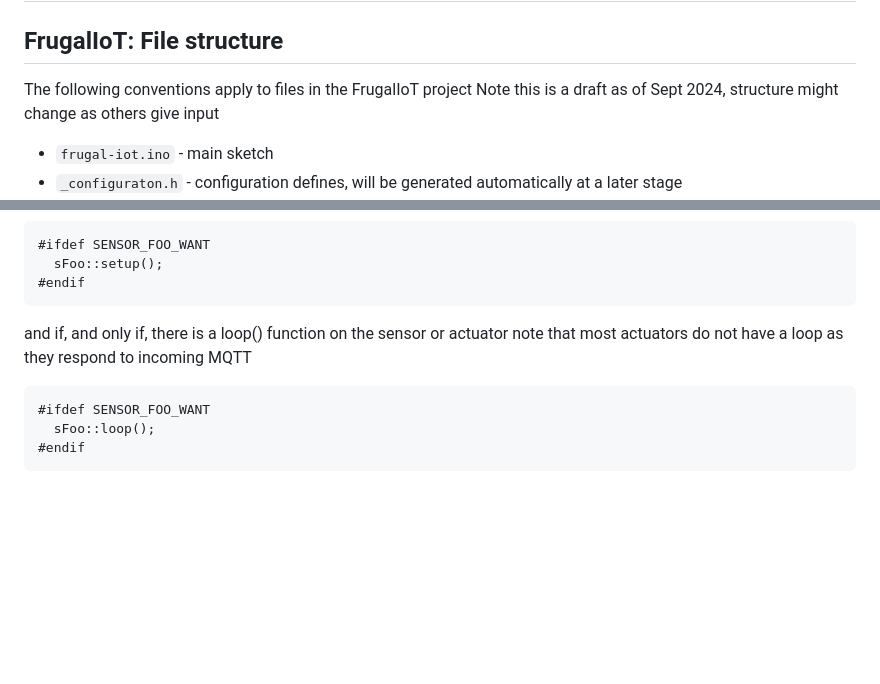
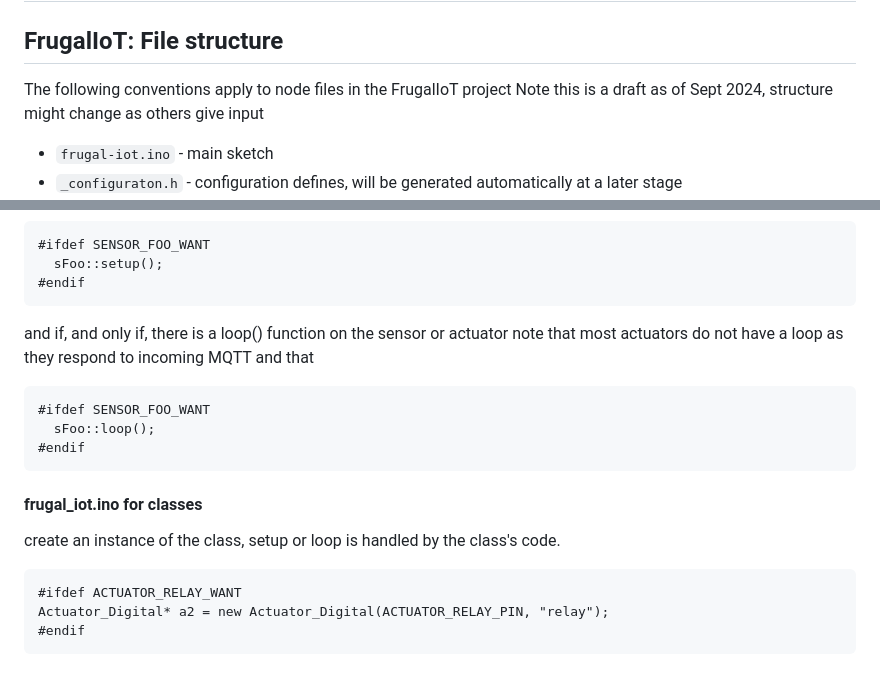
Before and after one commit to mitra42/frugal-iot, a Markdown page: docs/developer faq.md, 2 parts joined by grey strips. GitHub-like rendering; blank space fills up the shorter version.

````diff
--- a/docs/developer faq.md
+++ b/docs/developer faq.md
@@ -2,7 +2,7 @@
 
 ## FrugalIoT: File structure
 
-The following conventions apply to files in the FrugalIoT project
+The following conventions apply to node files in the FrugalIoT project
 Note this is a draft as of Sept 2024, structure might change as others give input
 
 * `frugal-iot.ino`  - main sketch
@@ -97,8 +104,16 @@ Add the following code at the different TO_ADD_SENSOR places
 ```
 and if, and only if, there is a loop() function on the sensor or actuator
 note that most actuators do not have a loop as they respond to incoming MQTT
+and that
 ```
 #ifdef SENSOR_FOO_WANT
   sFoo::loop();
 #endif
 ```
+#### frugal_iot.ino for classes
+create an instance of the class, setup or loop is handled by the class's code.
+```
+#ifdef ACTUATOR_RELAY_WANT
+Actuator_Digital* a2 = new Actuator_Digital(ACTUATOR_RELAY_PIN, "relay");
+#endif
+```
````
Also changed, not shown: other parts of docs/developer faq.md (+23 -16 lines).
